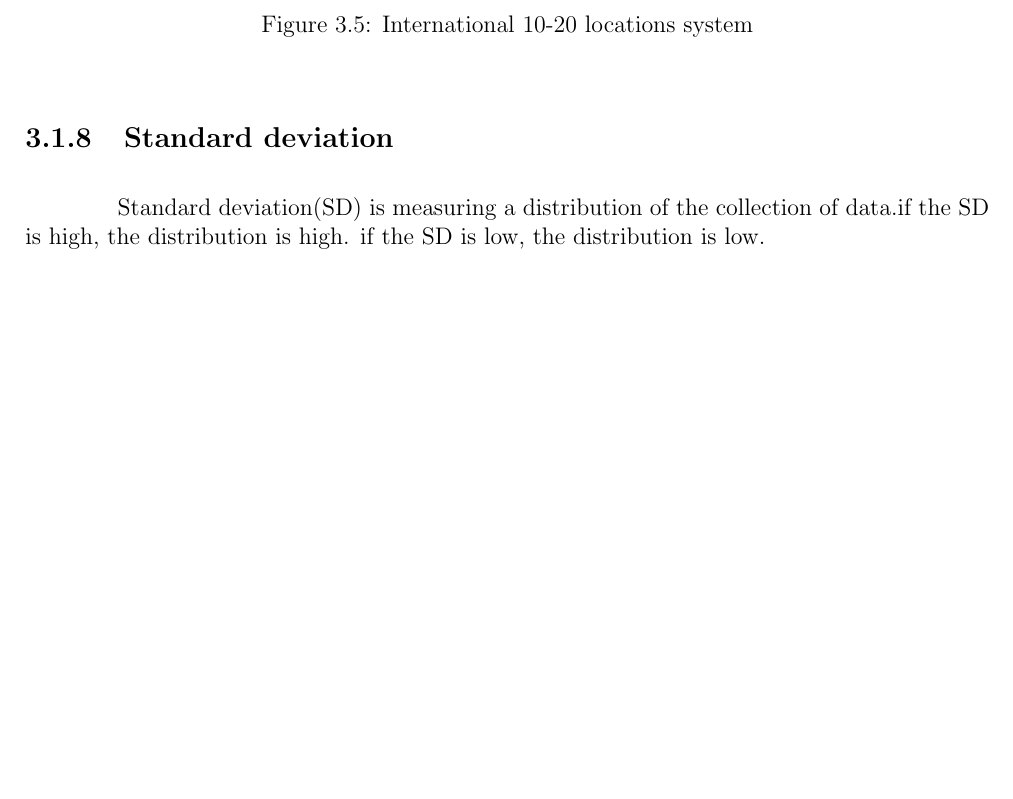
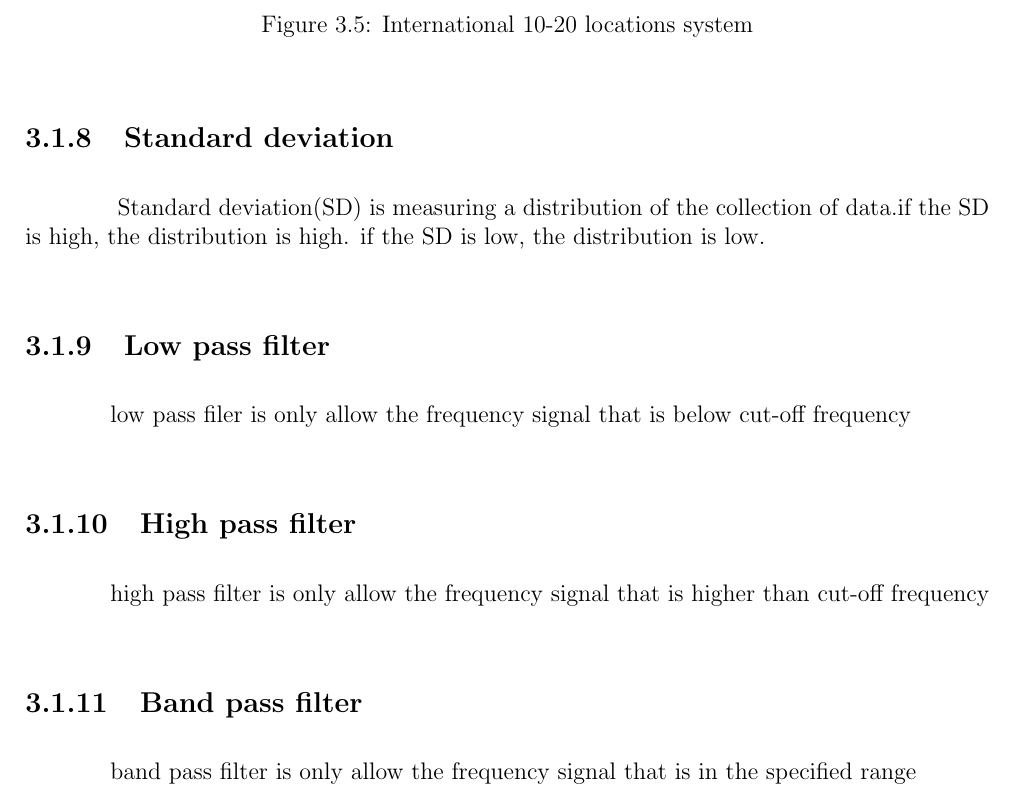
Before and after one commit to ioscarhunter/paper4, a LaTeX thesis (thesis.tex, which reads chapter3/background.tex): part of page 19 of 25, cut so that both start at the same text, the shorter picture padded with empty space. Compiled offline with pdfLaTeX; a LaTeX package or settings file that is missing is left out.

Commit message:
Update on Overleaf.

```diff
--- a/chapter3/background.tex
+++ b/chapter3/background.tex
@@ -85,6 +85,13 @@ The function f(x) is defined by:
 \subsection{Standard deviation}
 \hspace{1.5cm} Standard deviation(SD) is measuring a distribution of the collection of data.if the SD is high, the distribution is high. if the SD is low, the distribution is low.
 
+\subsection{Low pass filter}
+\hspace{1.5cm}low pass filer is only allow the frequency signal that is below  cut-off frequency
+\subsection{High pass filter}
+\hspace{1.5cm}high pass filter is only allow the frequency signal that is higher than cut-off frequency
+\subsection{Band pass filter}
+\hspace{1.5cm}band pass filter is only allow the frequency signal that is in the specified range
+
 
 
 
```
